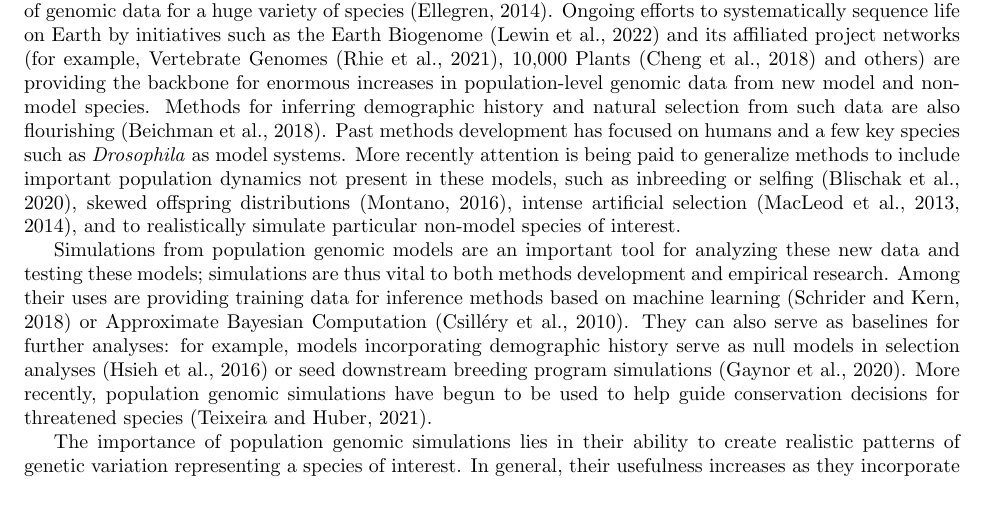
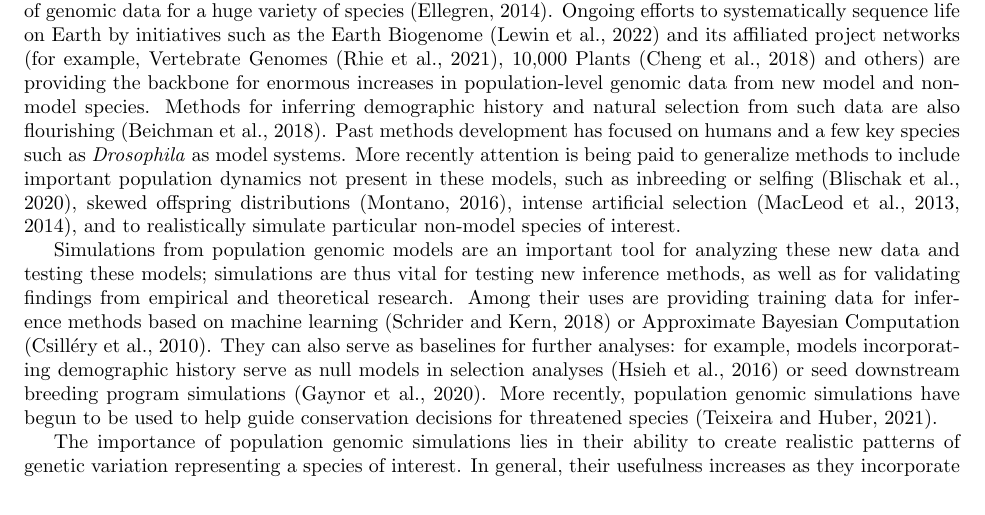
Before and after one commit to popsim-consortium/adding-species-manuscript, a LaTeX document (adding_species_manuscript.tex): part of page 2 of 18, cut so that both start at the same text. Compiled offline with pdfLaTeX.

Commit message:
added one sentence acknowledging theoreticians

```diff
--- a/adding_species_manuscript.tex
+++ b/adding_species_manuscript.tex
@@ -198,8 +198,9 @@ MacLeod2014}, and to realistically simulate particular non-model species of inte
 
 Simulations from population genomic models are an important tool
 for analyzing these new data and testing these models;
-simulations are thus vital to both methods
-development and empirical research. Among their uses are providing training
+simulations are thus vital for testing new inference methods,
+as well as for validating findings from empirical and theoretical research.
+Among their uses are providing training
 data for inference methods based on machine learning \citep{Schrider2018} or
 Approximate Bayesian Computation \citep{Csillery2010}. They can also serve as
 baselines for further analyses: for example, models incorporating
```
